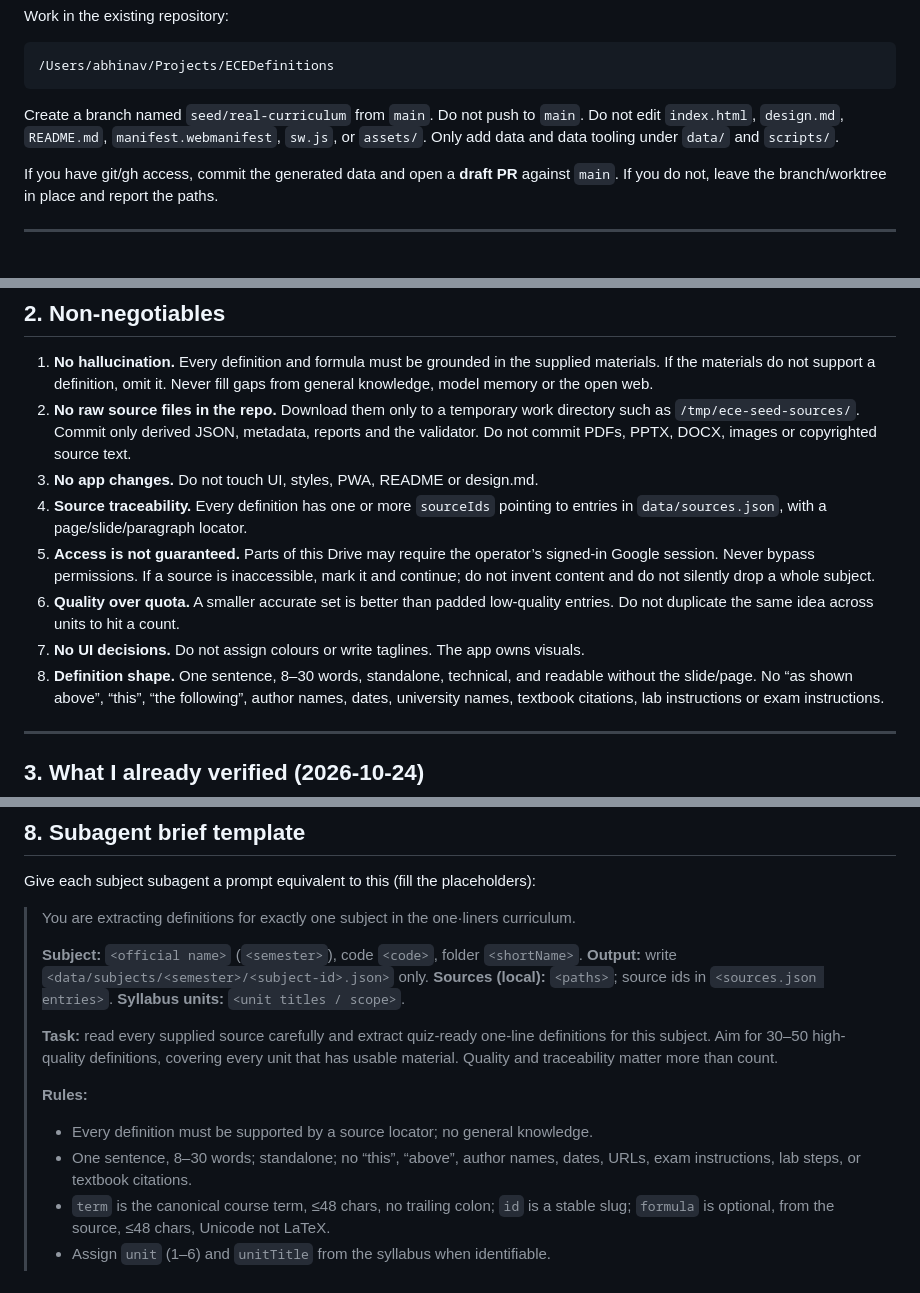
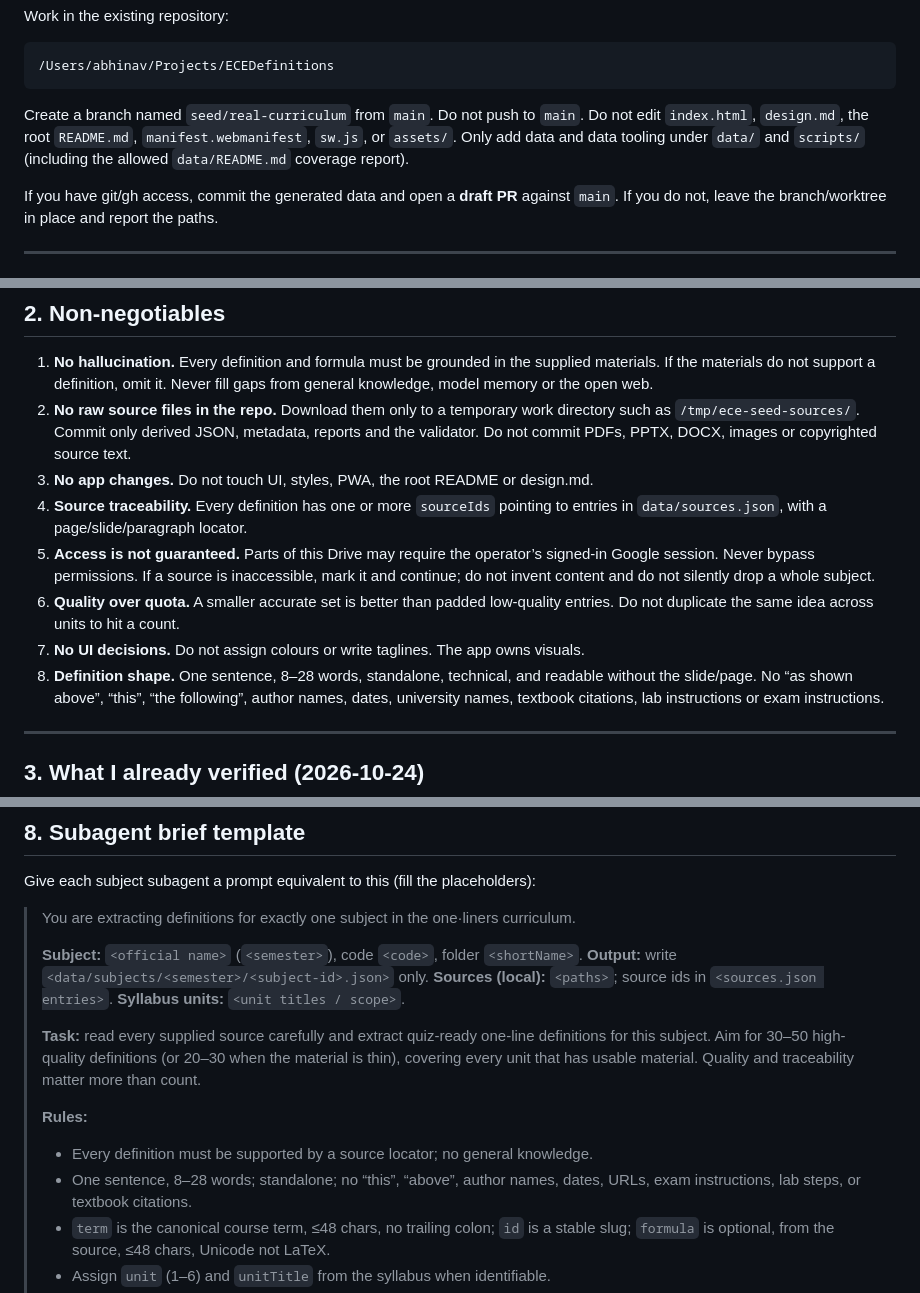
Before and after one commit to Abhinav-Prabhakar/ECEDefinitions, a Markdown page: prompts/seed-curriculum-agent.md, 3 parts joined by grey strips. Rendered like a GitHub page.

Commit message:
Clarify data-only boundaries and align definition length rules

````diff
--- a/prompts/seed-curriculum-agent.md
+++ b/prompts/seed-curriculum-agent.md
@@ -12,8 +12,9 @@ Work in the existing repository:
 ```
 
 Create a branch named `seed/real-curriculum` from `main`. Do not push to `main`.
-Do not edit `index.html`, `design.md`, `README.md`, `manifest.webmanifest`, `sw.js`, or
-`assets/`. Only add data and data tooling under `data/` and `scripts/`.
+Do not edit `index.html`, `design.md`, the root `README.md`, `manifest.webmanifest`,
+`sw.js`, or `assets/`. Only add data and data tooling under `data/` and `scripts/`
+(including the allowed `data/README.md` coverage report).
 
 If you have git/gh access, commit the generated data and open a **draft PR** against `main`.
 If you do not, leave the branch/worktree in place and report the paths.
@@ -59,7 +60,7 @@ The final dataset must:
 2. **No raw source files in the repo.** Download them only to a temporary work directory
    such as `/tmp/ece-seed-sources/`. Commit only derived JSON, metadata, reports and the
    validator. Do not commit PDFs, PPTX, DOCX, images or copyrighted source text.
-3. **No app changes.** Do not touch UI, styles, PWA, README or design.md.
+3. **No app changes.** Do not touch UI, styles, PWA, the root README or design.md.
 4. **Source traceability.** Every definition has one or more `sourceIds` pointing to
    entries in `data/sources.json`, with a page/slide/paragraph locator.
 5. **Access is not guaranteed.** Parts of this Drive may require the operator’s signed-in
@@ -68,7 +69,7 @@ The final dataset must:
 6. **Quality over quota.** A smaller accurate set is better than padded low-quality
    entries. Do not duplicate the same idea across units to hit a count.
 7. **No UI decisions.** Do not assign colours or write taglines. The app owns visuals.
-8. **Definition shape.** One sentence, 8–30 words, standalone, technical, and readable
+8. **Definition shape.** One sentence, 8–28 words, standalone, technical, and readable
    without the slide/page. No “as shown above”, “this”, “the following”, author names,
    dates, university names, textbook citations, lab instructions or exam instructions.
 
@@ -559,12 +560,12 @@ Give each subject subagent a prompt equivalent to this (fill the placeholders):
 > **Syllabus units:** `<unit titles / scope>`.
 >
 > **Task:** read every supplied source carefully and extract quiz-ready one-line
-> definitions for this subject. Aim for 30–50 high-quality definitions, covering every
+> definitions for this subject. Aim for 30–50 high-quality definitions (or 20–30 when the material is thin), covering every
 > unit that has usable material. Quality and traceability matter more than count.
 >
 > **Rules:**
 > - Every definition must be supported by a source locator; no general knowledge.
-> - One sentence, 8–30 words; standalone; no “this”, “above”, author names, dates, URLs,
+> - One sentence, 8–28 words; standalone; no “this”, “above”, author names, dates, URLs,
 >   exam instructions, lab steps, or textbook citations.
 > - `term` is the canonical course term, ≤48 chars, no trailing colon; `id` is a stable
 >   slug; `formula` is optional, from the source, ≤48 chars, Unicode not LaTeX.
````
Also changed, not shown: other parts of prompts/seed-curriculum-agent.md (+3 -3 lines), design.md (+1 -1 lines).
